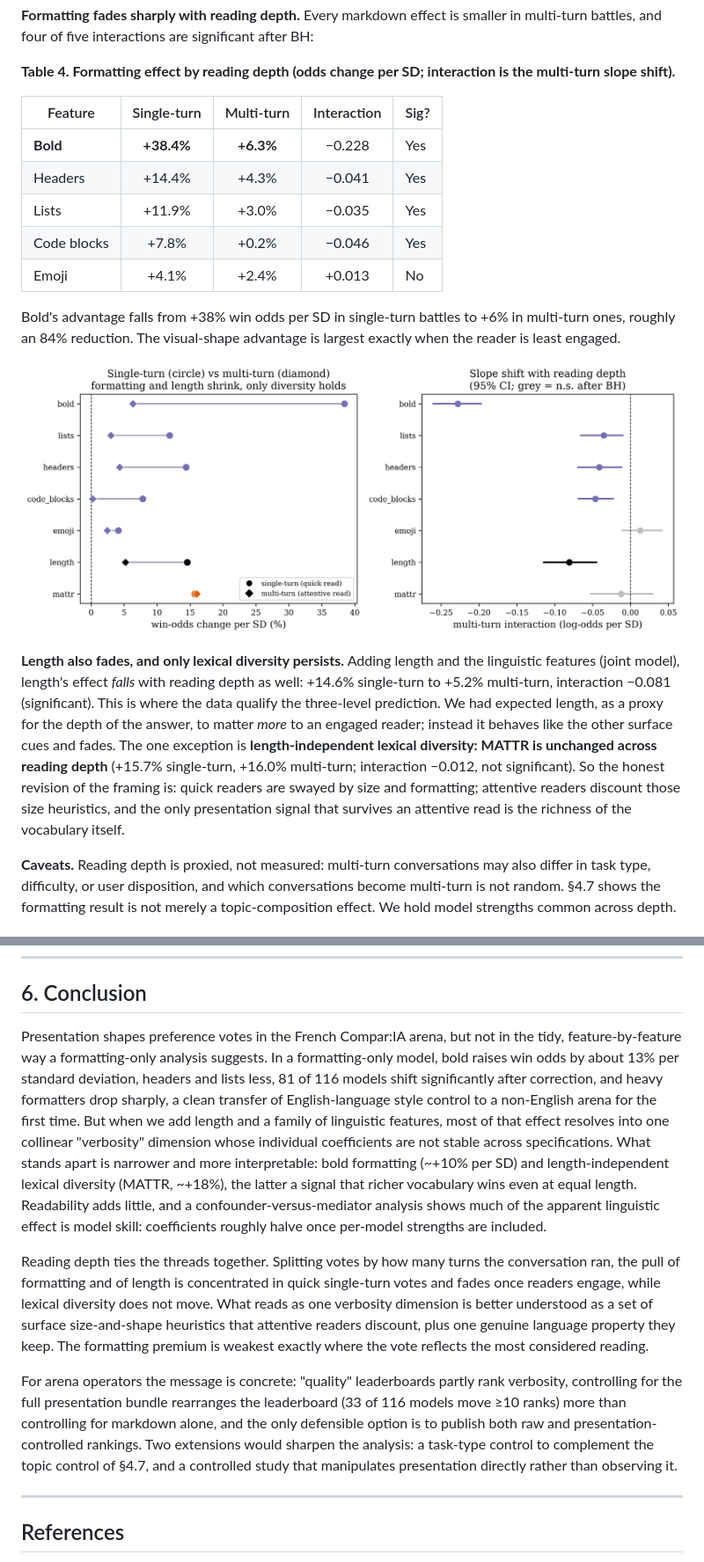
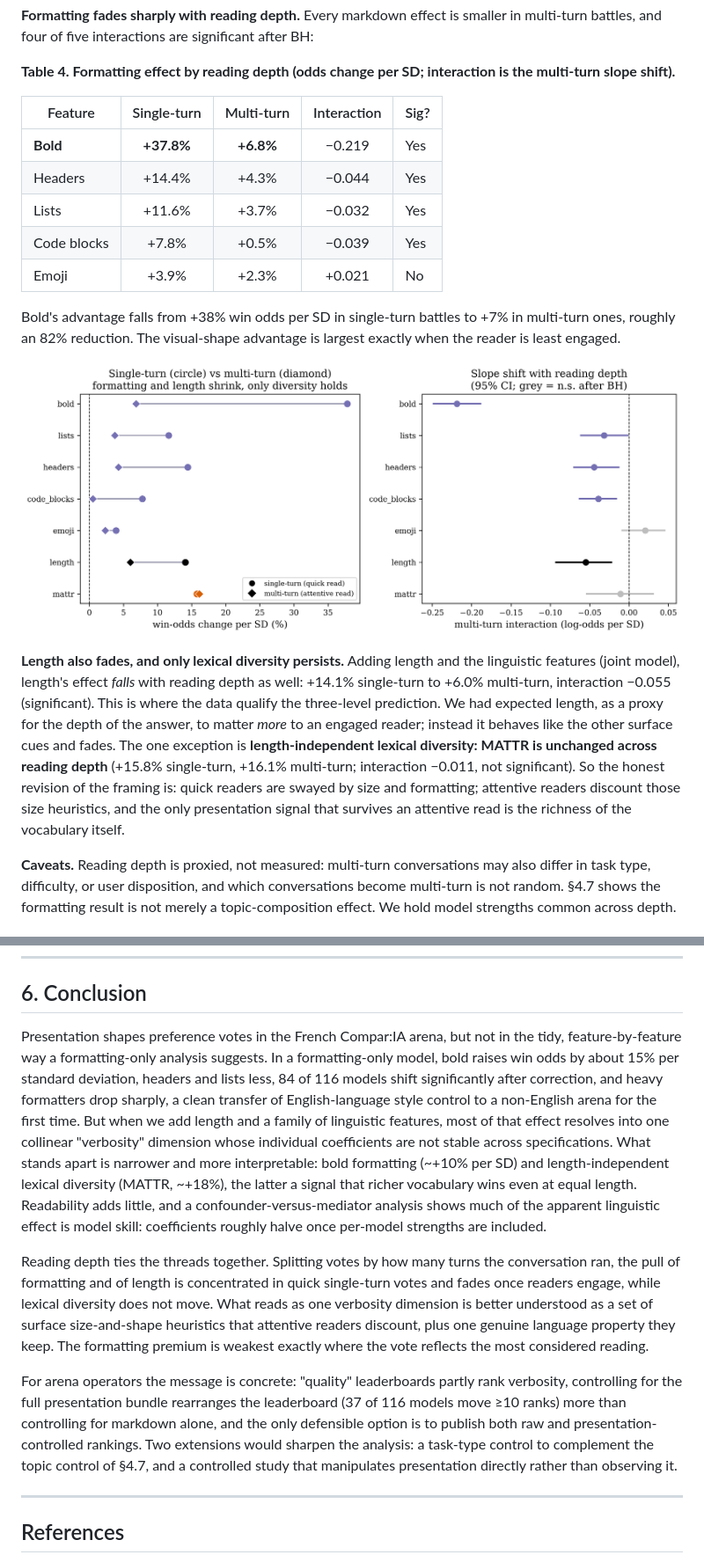
Before and after one commit to simonaszilinskas/style-control-analysis, a Markdown page: paper_draft.md, 2 parts joined by grey strips. Shown: that part at 88% size. Rendered like a GitHub page; pictures changed too: figures/fig10_reading_depth.png.

```diff
--- a/paper_draft.md
+++ b/paper_draft.md
@@ -193,17 +193,17 @@ We fit a single pooled Bradley-Terry model with per-model strengths, the standar
 
 | Feature | Single-turn | Multi-turn | Interaction | Sig? |
 |---------|:-----------:|:----------:|:-----------:|------|
-| **Bold** | **+38.4%** | **+6.3%** | −0.228 | Yes |
-| Headers | +14.4% | +4.3% | −0.041 | Yes |
-| Lists | +11.9% | +3.0% | −0.035 | Yes |
-| Code blocks | +7.8% | +0.2% | −0.046 | Yes |
-| Emoji | +4.1% | +2.4% | +0.013 | No |
+| **Bold** | **+37.8%** | **+6.8%** | −0.219 | Yes |
+| Headers | +14.4% | +4.3% | −0.044 | Yes |
+| Lists | +11.6% | +3.7% | −0.032 | Yes |
+| Code blocks | +7.8% | +0.5% | −0.039 | Yes |
+| Emoji | +3.9% | +2.3% | +0.021 | No |
 
-Bold's advantage falls from +38% win odds per SD in single-turn battles to +6% in multi-turn ones, roughly an 84% reduction. The visual-shape advantage is largest exactly when the reader is least engaged.
+Bold's advantage falls from +38% win odds per SD in single-turn battles to +7% in multi-turn ones, roughly an 82% reduction. The visual-shape advantage is largest exactly when the reader is least engaged.
 
 ![Figure 2. Reading depth. Left: win-odds change per SD for each feature in single-turn (circle) vs multi-turn (diamond) battles; formatting effects and length both shrink toward zero with reading depth, and only length-independent diversity MATTR (orange) is unchanged. Right: the multi-turn interaction (slope shift) with 95% bootstrap CIs; grey is not significant after BH.](figures/fig10_reading_depth.png)
 
-**Length also fades, and only lexical diversity persists.** Adding length and the linguistic features (joint model), length's effect *falls* with reading depth as well: +14.6% single-turn to +5.2% multi-turn, interaction −0.081 (significant). This is where the data qualify the three-level prediction. We had expected length, as a proxy for the depth of the answer, to matter *more* to an engaged reader; instead it behaves like the other surface cues and fades. The one exception is **length-independent lexical diversity: MATTR is unchanged across reading depth** (+15.7% single-turn, +16.0% multi-turn; interaction −0.012, not significant). So the honest revision of the framing is: quick readers are swayed by size and formatting; attentive readers discount those size heuristics, and the only presentation signal that survives an attentive read is the richness of the vocabulary itself.
+**Length also fades, and only lexical diversity persists.** Adding length and the linguistic features (joint model), length's effect *falls* with reading depth as well: +14.1% single-turn to +6.0% multi-turn, interaction −0.055 (significant). This is where the data qualify the three-level prediction. We had expected length, as a proxy for the depth of the answer, to matter *more* to an engaged reader; instead it behaves like the other surface cues and fades. The one exception is **length-independent lexical diversity: MATTR is unchanged across reading depth** (+15.8% single-turn, +16.1% multi-turn; interaction −0.011, not significant). So the honest revision of the framing is: quick readers are swayed by size and formatting; attentive readers discount those size heuristics, and the only presentation signal that survives an attentive read is the richness of the vocabulary itself.
 
 **Caveats.** Reading depth is proxied, not measured: multi-turn conversations may also differ in task type, difficulty, or user disposition, and which conversations become multi-turn is not random. §4.7 shows the formatting result is not merely a topic-composition effect. We hold model strengths common across depth.
 
@@ -310,11 +310,11 @@ This release carries no per-message reaction data, so the user-reported "clear f
 
 ## 6. Conclusion
 
-Presentation shapes preference votes in the French Compar:IA arena, but not in the tidy, feature-by-feature way a formatting-only analysis suggests. In a formatting-only model, bold raises win odds by about 13% per standard deviation, headers and lists less, 81 of 116 models shift significantly after correction, and heavy formatters drop sharply, a clean transfer of English-language style control to a non-English arena for the first time. But when we add length and a family of linguistic features, most of that effect resolves into one collinear "verbosity" dimension whose individual coefficients are not stable across specifications. What stands apart is narrower and more interpretable: bold formatting (~+10% per SD) and length-independent lexical diversity (MATTR, ~+18%), the latter a signal that richer vocabulary wins even at equal length. Readability adds little, and a confounder-versus-mediator analysis shows much of the apparent linguistic effect is model skill: coefficients roughly halve once per-model strengths are included.
+Presentation shapes preference votes in the French Compar:IA arena, but not in the tidy, feature-by-feature way a formatting-only analysis suggests. In a formatting-only model, bold raises win odds by about 15% per standard deviation, headers and lists less, 84 of 116 models shift significantly after correction, and heavy formatters drop sharply, a clean transfer of English-language style control to a non-English arena for the first time. But when we add length and a family of linguistic features, most of that effect resolves into one collinear "verbosity" dimension whose individual coefficients are not stable across specifications. What stands apart is narrower and more interpretable: bold formatting (~+10% per SD) and length-independent lexical diversity (MATTR, ~+18%), the latter a signal that richer vocabulary wins even at equal length. Readability adds little, and a confounder-versus-mediator analysis shows much of the apparent linguistic effect is model skill: coefficients roughly halve once per-model strengths are included.
 
 Reading depth ties the threads together. Splitting votes by how many turns the conversation ran, the pull of formatting and of length is concentrated in quick single-turn votes and fades once readers engage, while lexical diversity does not move. What reads as one verbosity dimension is better understood as a set of surface size-and-shape heuristics that attentive readers discount, plus one genuine language property they keep. The formatting premium is weakest exactly where the vote reflects the most considered reading.
 
-For arena operators the message is concrete: "quality" leaderboards partly rank verbosity, controlling for the full presentation bundle rearranges the leaderboard (33 of 116 models move ≥10 ranks) more than controlling for markdown alone, and the only defensible option is to publish both raw and presentation-controlled rankings. Two extensions would sharpen the analysis: a task-type control to complement the topic control of §4.7, and a controlled study that manipulates presentation directly rather than observing it.
+For arena operators the message is concrete: "quality" leaderboards partly rank verbosity, controlling for the full presentation bundle rearranges the leaderboard (37 of 116 models move ≥10 ranks) more than controlling for markdown alone, and the only defensible option is to publish both raw and presentation-controlled rankings. Two extensions would sharpen the analysis: a task-type control to complement the topic control of §4.7, and a controlled study that manipulates presentation directly rather than observing it.
 
 ---
 
```
Also changed, not shown: other parts of paper_draft.md (+53 -53 lines), figures/fig11_topic_controls.png, figures/fig9_linguistic.png, 11 other files.
